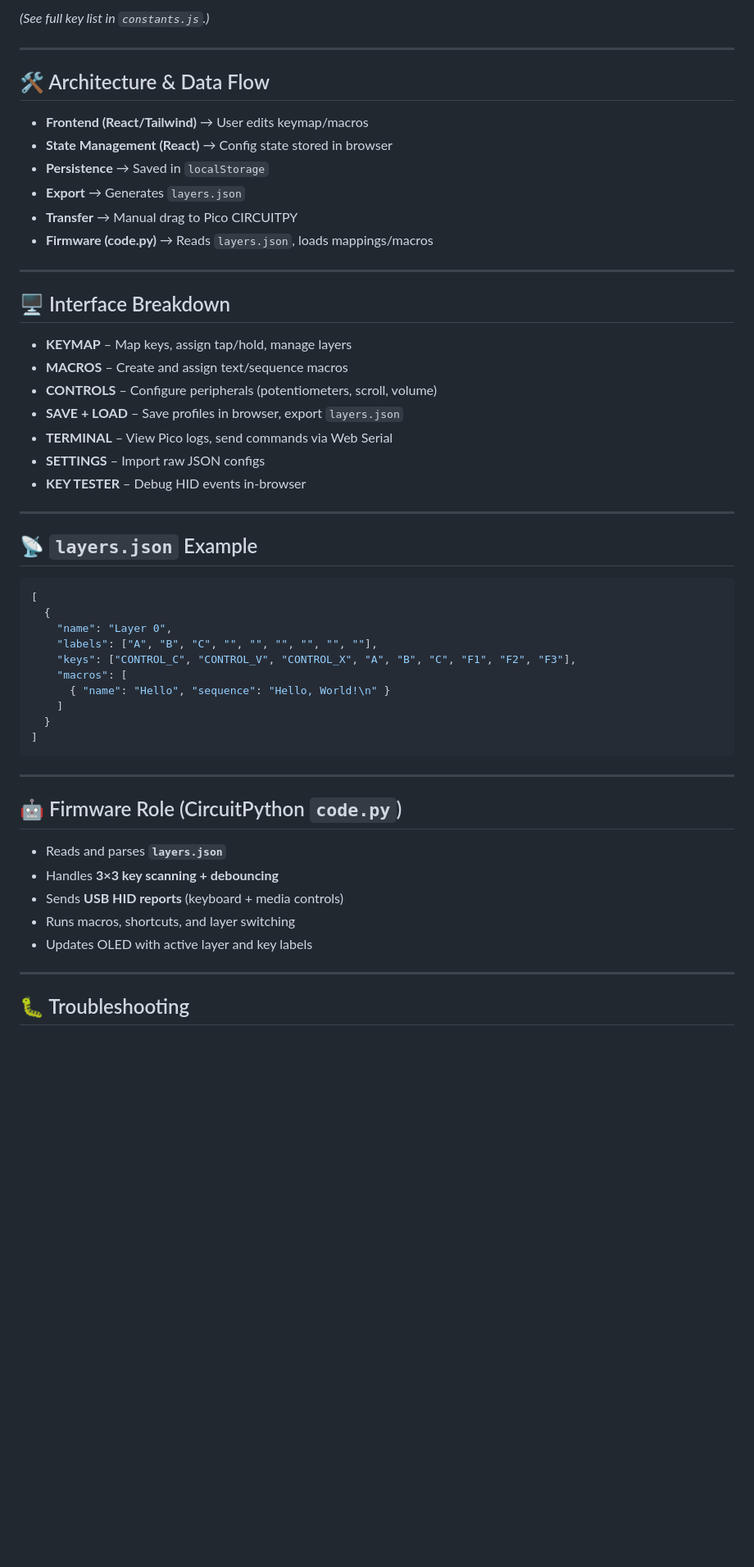
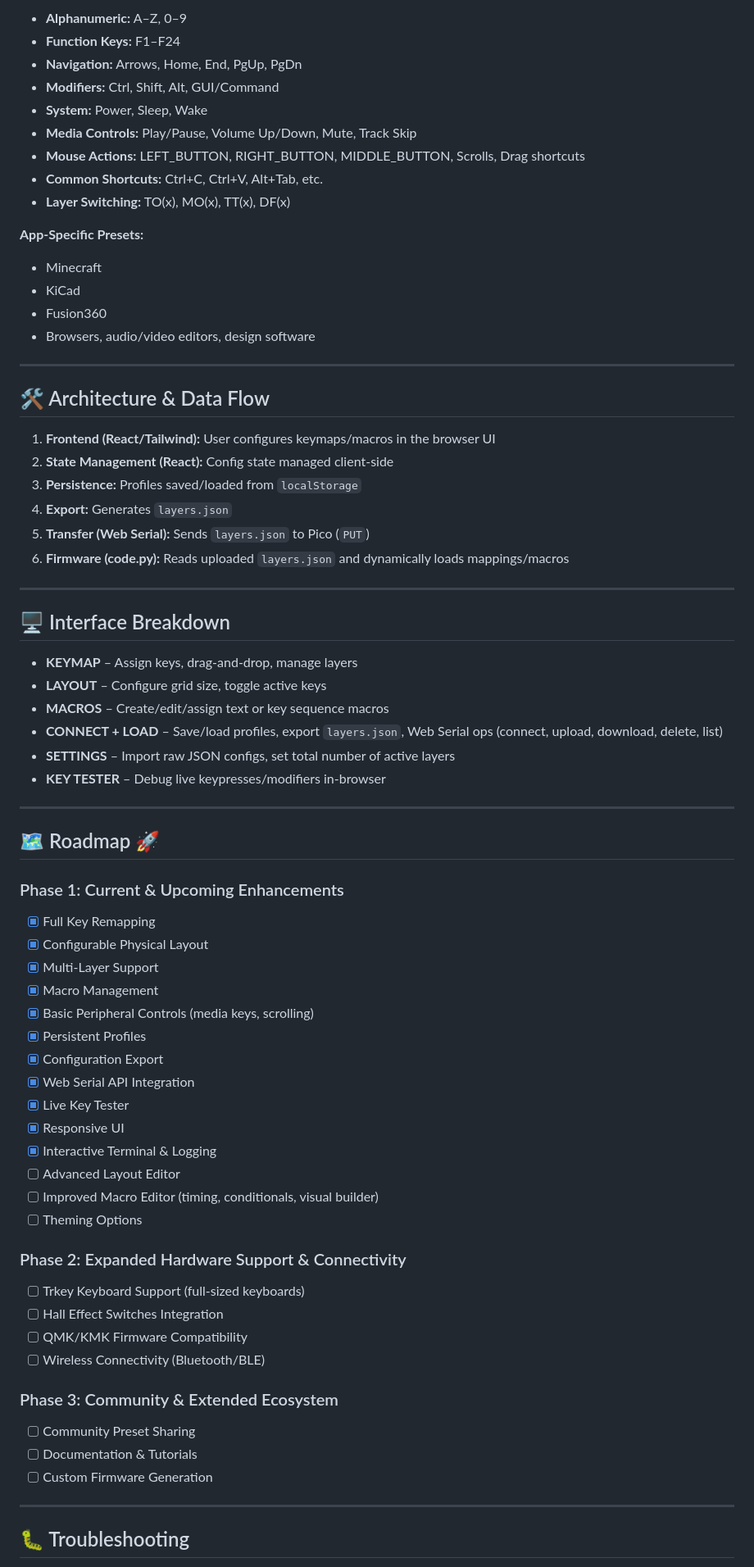
Before and after one commit to trinibos1/TRkey_mapper, a Markdown page: README.md, the part around one of its changes. Shown at 82% size. Drawn GitHub-style; blank space fills up the shorter version.

`````diff
--- a/README.md
+++ b/README.md
@@ -76,55 +107,72 @@ Supports **hundreds of keycodes & combos**, including:
 
-*(See full key list in `constants.js`.)*
+- **Alphanumeric:** A–Z, 0–9
+- **Function Keys:** F1–F24
+- **Navigation:** Arrows, Home, End, PgUp, PgDn
+- **Modifiers:** Ctrl, Shift, Alt, GUI/Command
+- **System:** Power, Sleep, Wake
+- **Media Controls:** Play/Pause, Volume Up/Down, Mute, Track Skip
+- **Mouse Actions:** LEFT_BUTTON, RIGHT_BUTTON, MIDDLE_BUTTON, Scrolls, Drag shortcuts
+- **Common Shortcuts:** Ctrl+C, Ctrl+V, Alt+Tab, etc.
+- **Layer Switching:** TO(x), MO(x), TT(x), DF(x)
+
+**App-Specific Presets:**
+- Minecraft
+- KiCad
+- Fusion360
+- Browsers, audio/video editors, design software
 
 ---
 
 ## 🛠️ Architecture & Data Flow
 
-- **Frontend (React/Tailwind)** → User edits keymap/macros
-- **State Management (React)** → Config state stored in browser
-- **Persistence** → Saved in `localStorage`
-- **Export** → Generates `layers.json`
-- **Transfer** → Manual drag to Pico CIRCUITPY
-- **Firmware (code.py)** → Reads `layers.json`, loads mappings/macros
+1. **Frontend (React/Tailwind):** User configures keymaps/macros in the browser UI
+2. **State Management (React):** Config state managed client-side
+3. **Persistence:** Profiles saved/loaded from `localStorage`
+4. **Export:** Generates `layers.json`
+5. **Transfer (Web Serial):** Sends `layers.json` to Pico (`PUT`)
+6. **Firmware (code.py):** Reads uploaded `layers.json` and dynamically loads mappings/macros
 
 ---
 
 ## 🖥️ Interface Breakdown
 
-- **KEYMAP** – Map keys, assign tap/hold, manage layers
-- **MACROS** – Create and assign text/sequence macros
-- **CONTROLS** – Configure peripherals (potentiometers, scroll, volume)
-- **SAVE + LOAD** – Save profiles in browser, export `layers.json`
-- **TERMINAL** – View Pico logs, send commands via Web Serial
-- **SETTINGS** – Import raw JSON configs
-- **KEY TESTER** – Debug HID events in-browser
+- **KEYMAP** – Assign keys, drag-and-drop, manage layers
+- **LAYOUT** – Configure grid size, toggle active keys
+- **MACROS** – Create/edit/assign text or key sequence macros
+- **CONNECT + LOAD** – Save/load profiles, export `layers.json`, Web Serial ops (connect, upload, download, delete, list)
+- **SETTINGS** – Import raw JSON configs, set total number of active layers
+- **KEY TESTER** – Debug live keypresses/modifiers in-browser
 
 ---
 
-## 📡 `layers.json` Example
+## 🗺️ Roadmap 🚀
 
-```json
-[
-  {
-    "name": "Layer 0",
-    "labels": ["A", "B", "C", "", "", "", "", "", ""],
-    "keys": ["CONTROL_C", "CONTROL_V", "CONTROL_X", "A", "B", "C", "F1", "F2", "F3"],
-    "macros": [
-      { "name": "Hello", "sequence": "Hello, World!\n" }
-    ]
-  }
-]
-````
+### Phase 1: Current & Upcoming Enhancements
+- [x] Full Key Remapping
+- [x] Configurable Physical Layout
+- [x] Multi-Layer Support
+- [x] Macro Management
+- [x] Basic Peripheral Controls (media keys, scrolling)
+- [x] Persistent Profiles
+- [x] Configuration Export
+- [x] Web Serial API Integration
+- [x] Live Key Tester
+- [x] Responsive UI
+- [x] Interactive Terminal & Logging
+- [ ] Advanced Layout Editor
+- [ ] Improved Macro Editor (timing, conditionals, visual builder)
+- [ ] Theming Options
 
----
+### Phase 2: Expanded Hardware Support & Connectivity
+- [ ] Trkey Keyboard Support (full-sized keyboards)
+- [ ] Hall Effect Switches Integration
+- [ ] QMK/KMK Firmware Compatibility
+- [ ] Wireless Connectivity (Bluetooth/BLE)
 
-## 🤖 Firmware Role (CircuitPython `code.py`)
-
-* Reads and parses **`layers.json`**
-* Handles **3×3 key scanning + debouncing**
-* Sends **USB HID reports** (keyboard + media controls)
-* Runs macros, shortcuts, and layer switching
-* Updates OLED with active layer and key labels
+### Phase 3: Community & Extended Ecosystem
+- [ ] Community Preset Sharing
+- [ ] Documentation & Tutorials
+- [ ] Custom Firmware Generation
 
 ---
 
`````
Also changed, not shown: other parts of README.md (+83 -48 lines).
